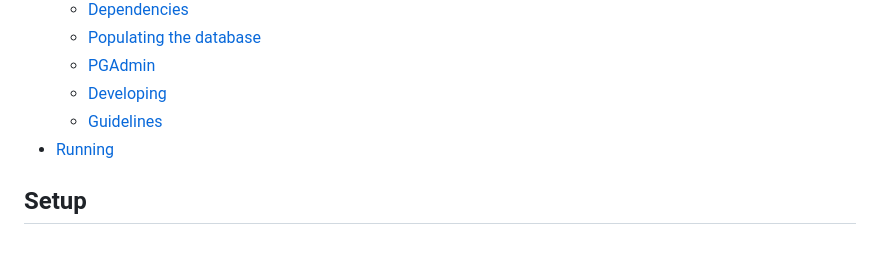
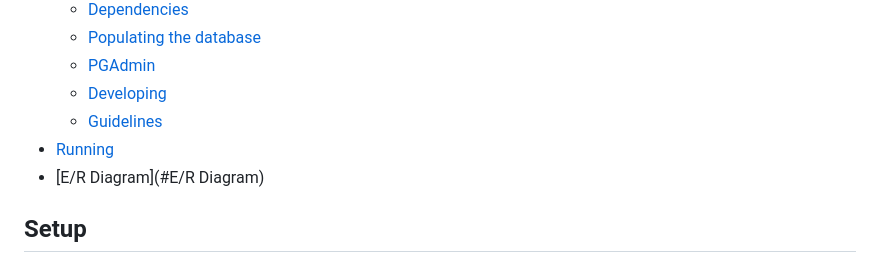
Before and after one commit to TimRJensen/DIS-group-project, a Markdown page: README.md, the part around the change. Drawn GitHub-style.

```diff
--- a/README.md
+++ b/README.md
@@ -14,6 +14,7 @@ Repository for the group project in the course [Databases and Information System
 	 - [Developing](#Developing)
 	 - [Guidelines](#Guidelines)
  - [Running](#Running)
+ - [E/R Diagram](#E/R Diagram)
 
 ## Setup
 ### Requirements
```
